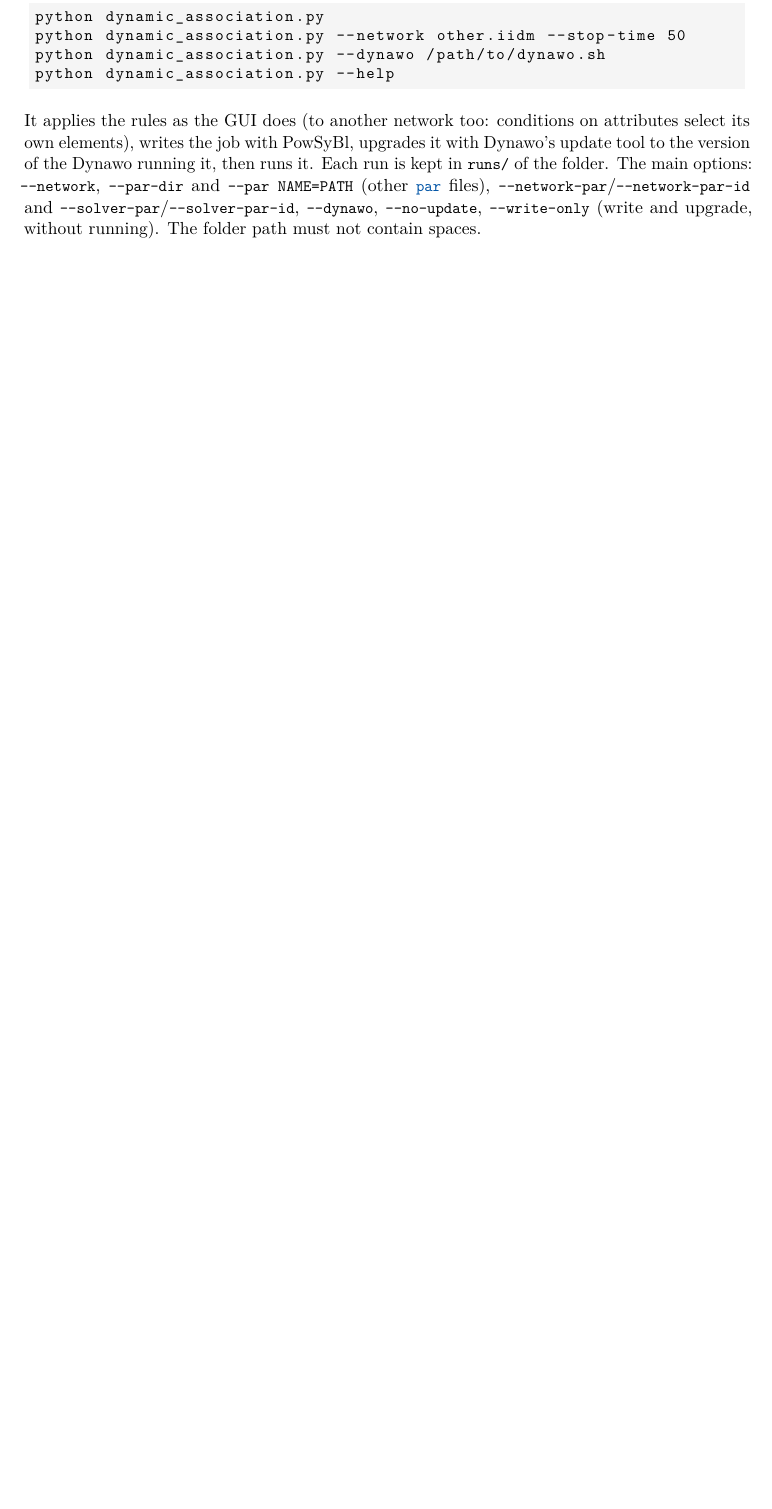
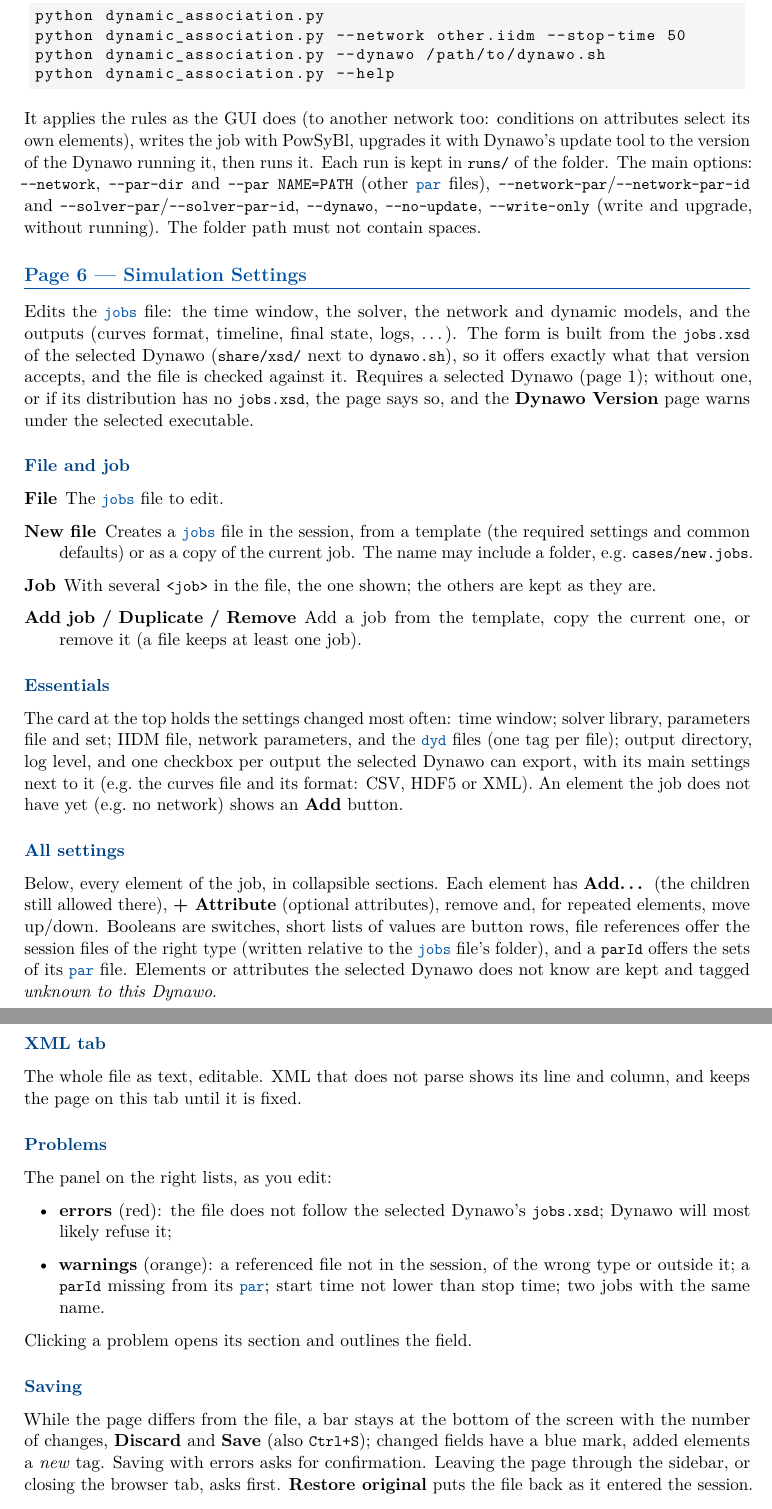
Before and after one commit to dynawo/dynawo-graphical-user-interface, a LaTeX document (docs/user_guide.tex): part of page 16 of 25 before the commit and two parts of pages 16 and 17 of 27 after it, the two joined at a grey line, cut so that both start at the same text, the shorter picture padded with empty space. Compiled offline with pdfLaTeX.

Commit message:
#22 update doc
Signed-off-by: Marco CHIARAMELLO <marco.chiaramello@rte-france.com>

```diff
--- a/docs/user_guide.tex
+++ b/docs/user_guide.tex
@@ -911,4 +916,75 @@
 The folder path must not contain spaces.
 
 % ═════════════════════════════════════════════════════════════════════════════
-\section{Page 6 --- Edit Dynamic Models Parameters}
+\section{Page 6 --- Simulation Settings}
+\label{sec:simsettings}
+
+Edits the \ftype{jobs} file: the time window, the solver, the network and
+dynamic models, and the outputs (curves format, timeline, final state, logs,
+\ldots). The form is built from the \code{jobs.xsd} of the selected Dynawo
+(\code{share/xsd/} next to \code{dynawo.sh}), so it offers exactly what that
+version accepts, and the file is checked against it. Requires a selected
+Dynawo (page~1); without one, or if its distribution has no \code{jobs.xsd},
+the page says so, and the \textbf{Dynawo Version} page warns under the
+selected executable.
+
+\subsection{File and job}
+
+\begin{description}[leftmargin=2em]
+  \item[\textbf{File}] The \ftype{jobs} file to edit.
+  \item[\textbf{New file}] Creates a \ftype{jobs} file in the session, from a
+    template (the required settings and common defaults) or as a copy of the
+    current job. The name may include a folder, e.g.\ \code{cases/new.jobs}.
+  \item[\textbf{Job}] With several \code{<job>} in the file, the one shown;
+    the others are kept as they are.
+  \item[\textbf{Add job} / \textbf{Duplicate} / \textbf{Remove}] Add a job
+    from the template, copy the current one, or remove it (a file keeps at
+    least one job).
+\end{description}
+
+\subsection{Essentials}
+
+The card at the top holds the settings changed most often: time window;
+solver library, parameters file and set; IIDM file, network parameters, and
+the \ftype{dyd} files (one tag per file); output directory, log level, and one
+checkbox per output the selected Dynawo can export, with its main settings
+next to it (e.g.\ the curves file and its format: CSV, HDF5 or XML). An
+element the job does not have yet (e.g.\ no network) shows an \textbf{Add}
+button.
+
+\subsection{All settings}
+
+Below, every element of the job, in collapsible sections. Each element has
+\textbf{Add\ldots} (the children still allowed there), \textbf{+ Attribute}
+(optional attributes), remove and, for repeated elements, move up/down.
+Booleans are switches, short lists of values are button rows, file
+references offer the session files of the right type (written relative to the
+\ftype{jobs} file's folder), and a \code{parId} offers the sets of its
+\ftype{par} file. Elements or attributes the selected Dynawo does not know
+are kept and tagged \emph{unknown to this Dynawo}.
+
+\subsection{XML tab}
+
+The whole file as text, editable. XML that does not parse shows its line and
+column, and keeps the page on this tab until it is fixed.
+
+\subsection{Problems}
+
+The panel on the right lists, as you edit:
+\begin{itemize}[leftmargin=2em]
+  \item \textbf{errors} (red): the file does not follow the selected Dynawo's
+    \code{jobs.xsd}; Dynawo will most likely refuse it;
+  \item \textbf{warnings} (orange): a referenced file not in the session, of
+    the wrong type or outside it; a \code{parId} missing from its \ftype{par};
+    start time not lower than stop time; two jobs with the same name.
+\end{itemize}
+Clicking a problem opens its section and outlines the field.
+
+\subsection{Saving}
+
+While the page differs from the file, a bar stays at the bottom of the screen
+with the number of changes, \textbf{Discard} and \textbf{Save} (also
+\code{Ctrl+S}); changed fields have a blue mark, added elements a \emph{new}
+tag. Saving with errors asks for confirmation. Leaving the page through the
+sidebar, or closing the browser tab, asks first. \textbf{Restore original}
+puts the file back as it entered the session.
```
Also changed, not shown: docs/user_guide.tex (61 more changed lines), 1 other file.
